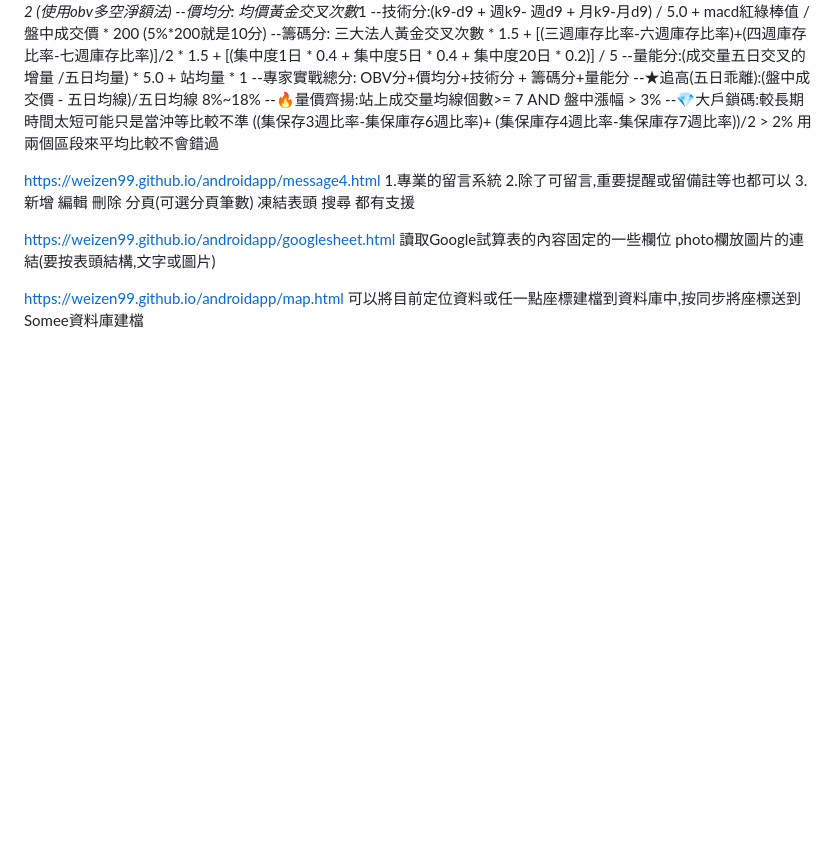
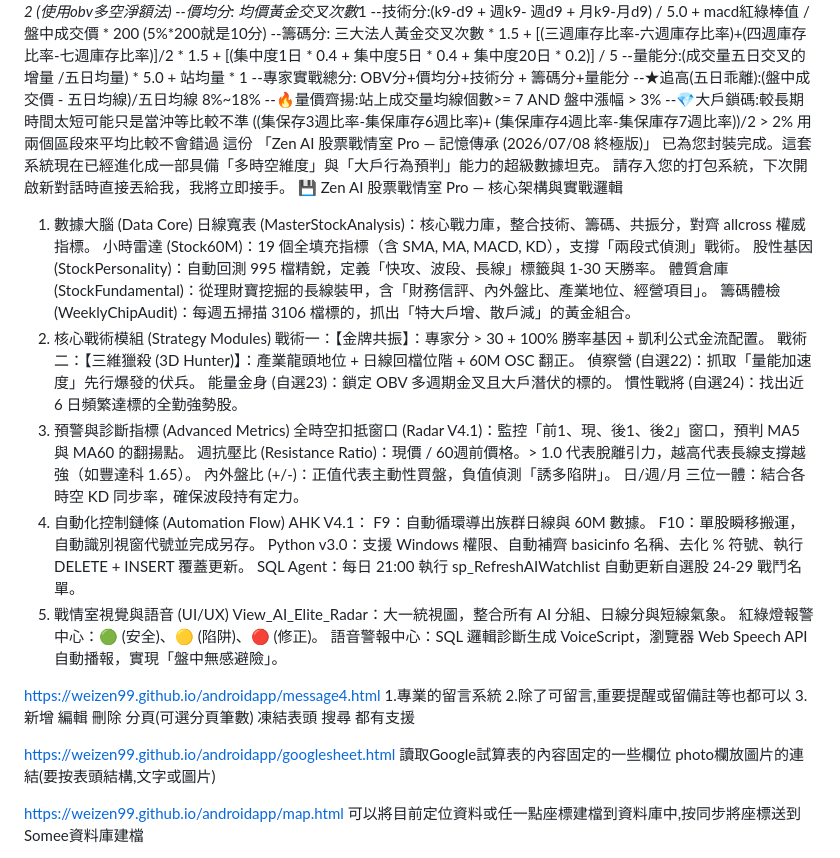
Before and after one commit to weizen99/androidapp, a Markdown page: README.md, the part around the change. Drawn GitHub-style; blank space fills up the shorter version.

```diff
--- a/README.md
+++ b/README.md
@@ -40,6 +40,37 @@ https://weizen99.github.io/androidapp/excelsql2.html
 --★追高(五日乖離):(盤中成交價 - 五日均線)/五日均線 8%~18%
 --🔥量價齊揚:站上成交量均線個數>= 7 AND 盤中漲幅 > 3%
 --💎大戶鎖碼:較長期時間太短可能只是當沖等比較不準 ((集保存3週比率-集保庫存6週比率)+ (集保庫存4週比率-集保庫存7週比率))/2 > 2% 用兩個區段來平均比較不會錯過
+這份 「Zen AI 股票戰情室 Pro — 記憶傳承 (2026/07/08 終極版)」 已為您封裝完成。這套系統現在已經進化成一部具備「多時空維度」與「大戶行為預判」能力的超級數據坦克。
+請存入您的打包系統，下次開啟新對話時直接丟給我，我將立即接手。
+💾 Zen AI 股票戰情室 Pro — 核心架構與實戰邏輯
+1. 數據大腦 (Data Core)
+日線寬表 (MasterStockAnalysis)：核心戰力庫，整合技術、籌碼、共振分，對齊 allcross 權威指標。
+小時雷達 (Stock60M)：19 個全填充指標（含 SMA, MA, MACD, KD），支撐「兩段式偵測」戰術。
+股性基因 (StockPersonality)：自動回測 995 檔精銳，定義「快攻、波段、長線」標籤與 1-30 天勝率。
+體質倉庫 (StockFundamental)：從理財寶挖掘的長線裝甲，含「財務信評、內外盤比、產業地位、經營項目」。
+籌碼體檢 (WeeklyChipAudit)：每週五掃描 3106 檔標的，抓出「特大戶增、散戶減」的黃金組合。
+2. 核心戰術模組 (Strategy Modules)
+戰術一：【金牌共振】：專家分 > 30 + 100% 勝率基因 + 凱利公式金流配置。
+戰術二：【三維獵殺 (3D Hunter)】：產業龍頭地位 + 日線回檔位階 + 60M OSC 翻正。
+偵察營 (自選22)：抓取「量能加速度」先行爆發的伏兵。
+能量金身 (自選23)：鎖定 OBV 多週期金叉且大戶潛伏的標的。
+慣性戰將 (自選24)：找出近 6 日頻繁達標的全勤強勢股。
+3. 預警與診斷指標 (Advanced Metrics)
+全時空扣抵窗口 (Radar V4.1)：監控「前1、現、後1、後2」窗口，預判 MA5 與 MA60 的翻揚點。
+週抗壓比 (Resistance Ratio)：現價 / 60週前價格。> 1.0 代表脫離引力，越高代表長線支撐越強（如豐達科 1.65）。
+內外盤比 (+/-)：正值代表主動性買盤，負值偵測「誘多陷阱」。
+日/週/月 三位一體：結合各時空 KD 同步率，確保波段持有定力。
+4. 自動化控制鏈條 (Automation Flow)
+AHK V4.1：
+F9：自動循環導出族群日線與 60M 數據。
+F10：單股瞬移搬運，自動識別視窗代號並完成另存。
+Python v3.0：支援 Windows 權限、自動補齊 basicinfo 名稱、去化 % 符號、執行 DELETE + INSERT 覆蓋更新。
+SQL Agent：每日 21:00 執行 sp_RefreshAIWatchlist 自動更新自選股 24-29 戰鬥名單。
+5. 戰情室視覺與語音 (UI/UX)
+View_AI_Elite_Radar：大一統視圖，整合所有 AI 分組、日線分與短線氣象。
+紅綠燈報警中心：🟢 (安全)、🟡 (陷阱)、🔴 (修正)。
+語音警報中心：SQL 邏輯診斷生成 VoiceScript，瀏覽器 Web Speech API 自動播報，實現「盤中無感避險」。
+
 
 https://weizen99.github.io/androidapp/message4.html
 1.專業的留言系統
```
